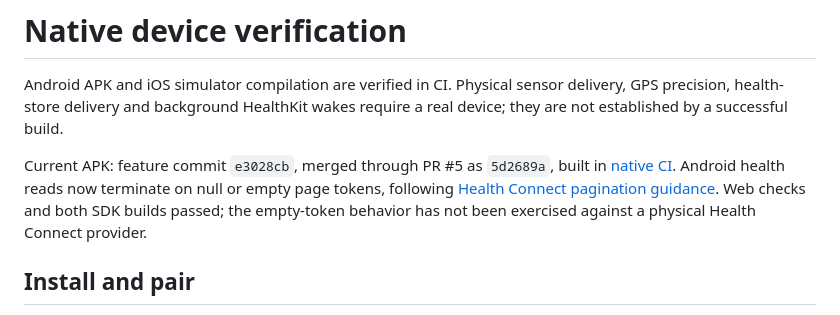
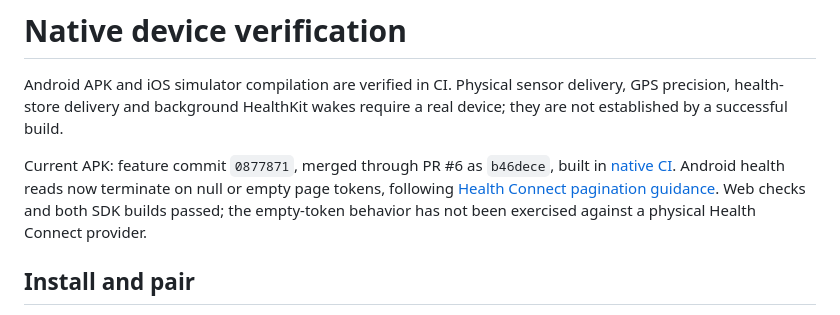
Before and after one commit to rzli2106/bigredhacks2026, a Markdown page: docs/native-device-verification.md, the part around the change. GitHub-like rendering.

```diff
--- a/docs/native-device-verification.md
+++ b/docs/native-device-verification.md
@@ -2,7 +2,7 @@
 
 Android APK and iOS simulator compilation are verified in CI. Physical sensor delivery, GPS precision, health-store delivery and background HealthKit wakes require a real device; they are not established by a successful build.
 
-Current APK: feature commit `e3028cb`, merged through PR #5 as `5d2689a`, built in [native CI](https://github.com/rzli2106/bigredhacks2026/actions/runs/37115033491). Android health reads now terminate on null or empty page tokens, following [Health Connect pagination guidance](https://developer.android.com/health-and-fitness/health-connect/read-data). Web checks and both SDK builds passed; the empty-token behavior has not been exercised against a physical Health Connect provider.
+Current APK: feature commit `0877871`, merged through PR #6 as `b46dece`, built in [native CI](https://github.com/rzli2106/bigredhacks2026/actions/runs/37115586614). Android health reads now terminate on null or empty page tokens, following [Health Connect pagination guidance](https://developer.android.com/health-and-fitness/health-connect/read-data). Web checks and both SDK builds passed; the empty-token behavior has not been exercised against a physical Health Connect provider.
 
 ## Install and pair
 
```
Also changed, not shown: docs/ui-verification.md (+2 -0 lines).
